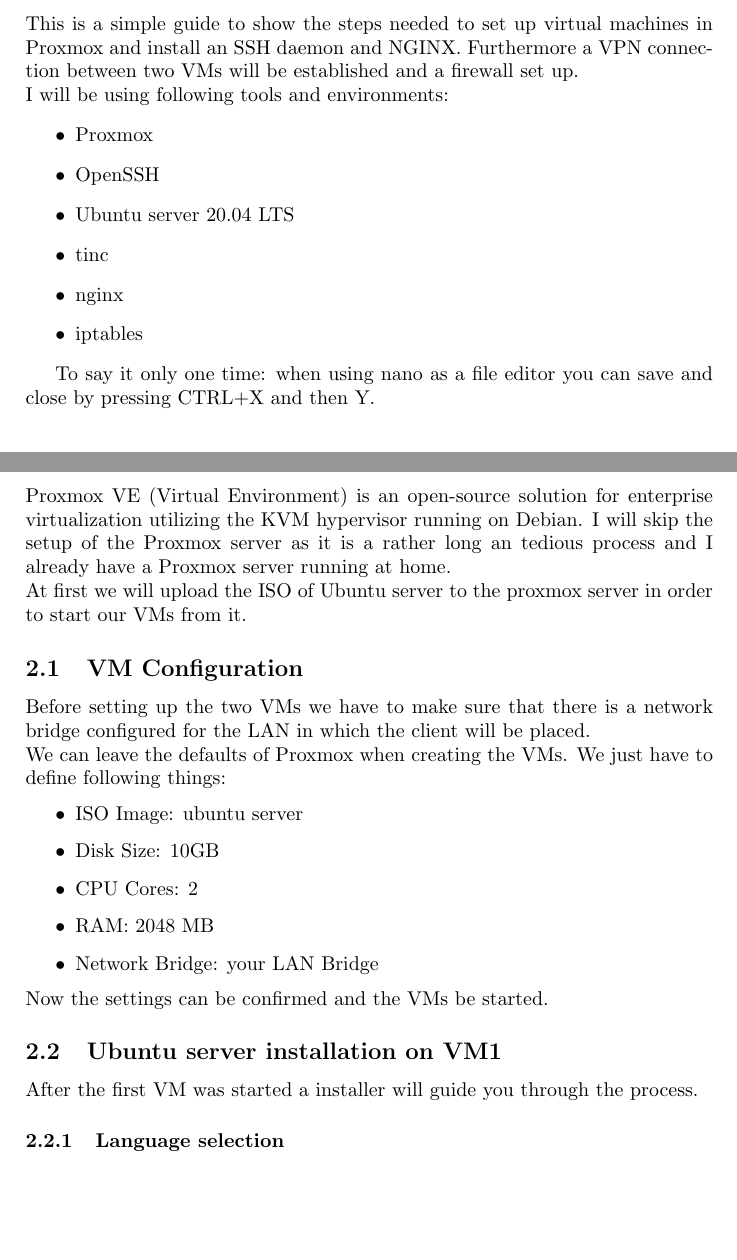
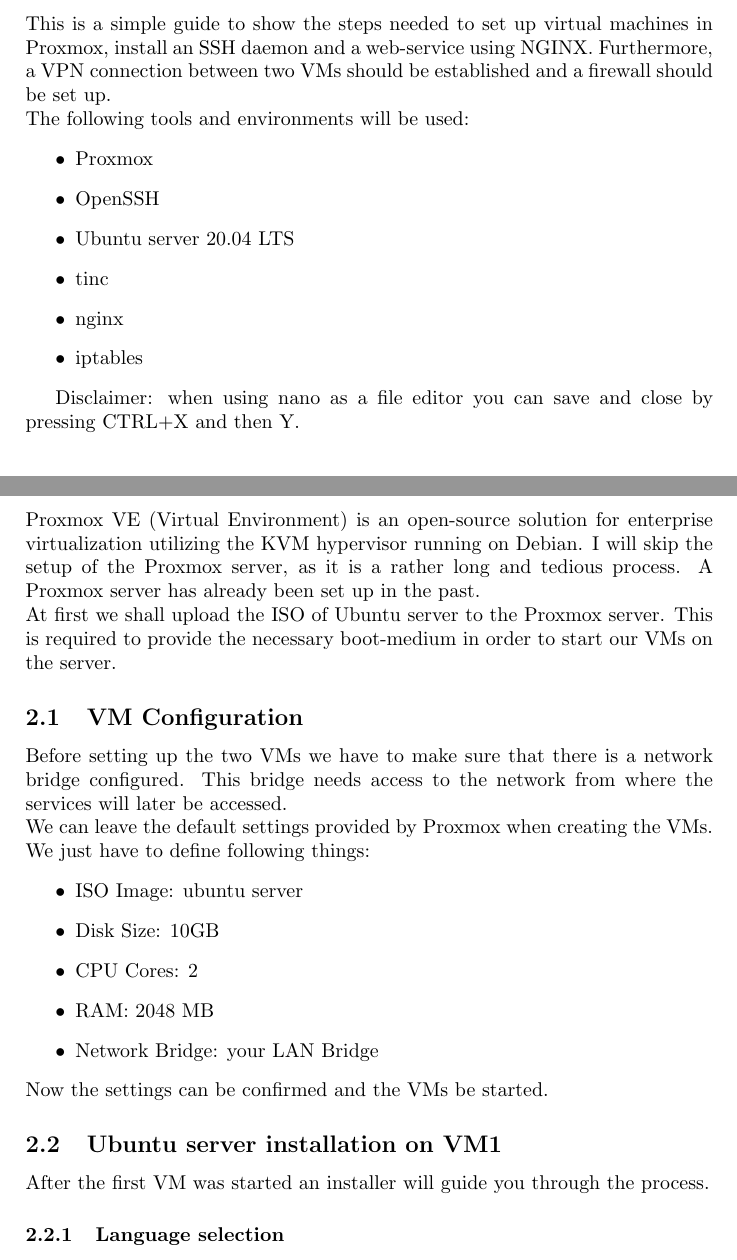
Before and after one commit to MikeschS/OS-Management_VMs, a LaTeX document (main.tex): two parts of pages 2 and 3 of 11, joined at a grey line, cut so that both start at the same text, the shorter picture padded with empty space. Compiled offline with pdfLaTeX.

Commit message:
Final corrections
Final corrections and final upload.

```diff
--- a/main.tex
+++ b/main.tex
@@ -25,9 +25,9 @@
 
 \newpage
 \section{Introduction}
-This is a simple guide to show the steps needed to set up virtual machines in Proxmox and install an SSH daemon and NGINX. Furthermore a VPN connection between two VMs will be established and a firewall set up.
+This is a simple guide to show the steps needed to set up virtual machines in Proxmox, install an SSH daemon and a web-service using NGINX. Furthermore, a VPN connection between two VMs should be established and a firewall should be set up.
 \\
-I will be using following tools and environments:
+The following tools and environments will be used:
 \begin{itemize}
 \item Proxmox
 \item OpenSSH
@@ -37,18 +37,18 @@
 \item iptables
 \end{itemize}
 
-To say it only one time: when using nano as a file editor you can save and close by pressing CTRL+X and then Y.
+Disclaimer: when using nano as a file editor you can save and close by pressing CTRL+X and then Y.
 
 \newpage
 \section{Setup of VMs in Proxmox}
-Proxmox VE (Virtual Environment) is an open-source solution for enterprise virtualization utilizing the KVM hypervisor running on Debian. I will skip the setup of the Proxmox server as it is a rather long an tedious process and I already have a Proxmox server running at home.
+Proxmox VE (Virtual Environment) is an open-source solution for enterprise virtualization utilizing the KVM hypervisor running on Debian. I will skip the setup of the Proxmox server, as it is a rather long and tedious process. A Proxmox server has already been set up in the past.
 \\
-At first we will upload the ISO of Ubuntu server to the proxmox server in order to start our VMs from it.
+At first we shall upload the ISO of Ubuntu server to the Proxmox server. This is required to provide the necessary boot-medium in order to start our VMs on the server.
 
 \subsection{VM Configuration}
-Before setting up the two VMs we have to make sure that there is a network bridge configured for the LAN in which the client will be placed.
+Before setting up the two VMs we have to make sure that there is a network bridge configured. This bridge needs access to the network from where the services will later be accessed.
 \\
-We can leave the defaults of Proxmox when creating the VMs. We just have to define following things:
+We can leave the default settings provided by Proxmox when creating the VMs. We just have to define following things:
 \begin{itemize}
 \item ISO Image: ubuntu server
 \item Disk Size: 10GB
@@ -60,7 +60,7 @@
 
 \subsection{Ubuntu server installation on VM1}
 \label{serverinstallation}
-After the first VM was started a installer will guide you through the process.
+After the first VM was started an installer will guide you through the process.
 
 \subsubsection{Language selection}
 Select an appropriate language. We will select english.
```
Also changed, not shown: main.pdf, main.tex (20 more changed lines).
